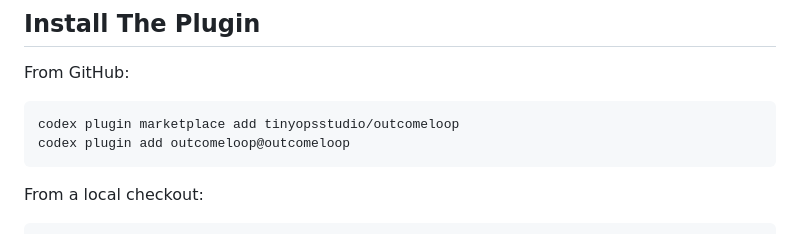
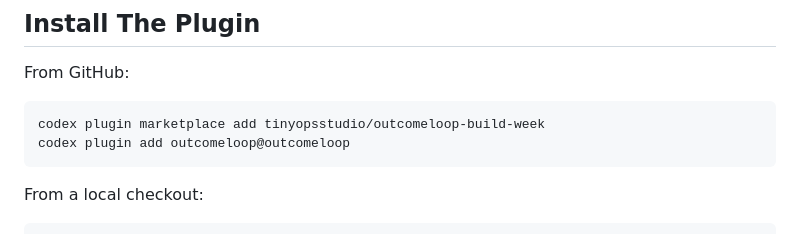
Before and after one commit to tinyopsstudio/outcomeloop-build-week, a Markdown page: README.md, the part around the change. Drawn GitHub-style.

Commit message:
Point plugin install at Build Week snapshot

````diff
--- a/README.md
+++ b/README.md
@@ -88,7 +88,7 @@ outcomeloop --help
 From GitHub:
 
 ```bash
-codex plugin marketplace add tinyopsstudio/outcomeloop
+codex plugin marketplace add tinyopsstudio/outcomeloop-build-week
 codex plugin add outcomeloop@outcomeloop
 ```
 
````
